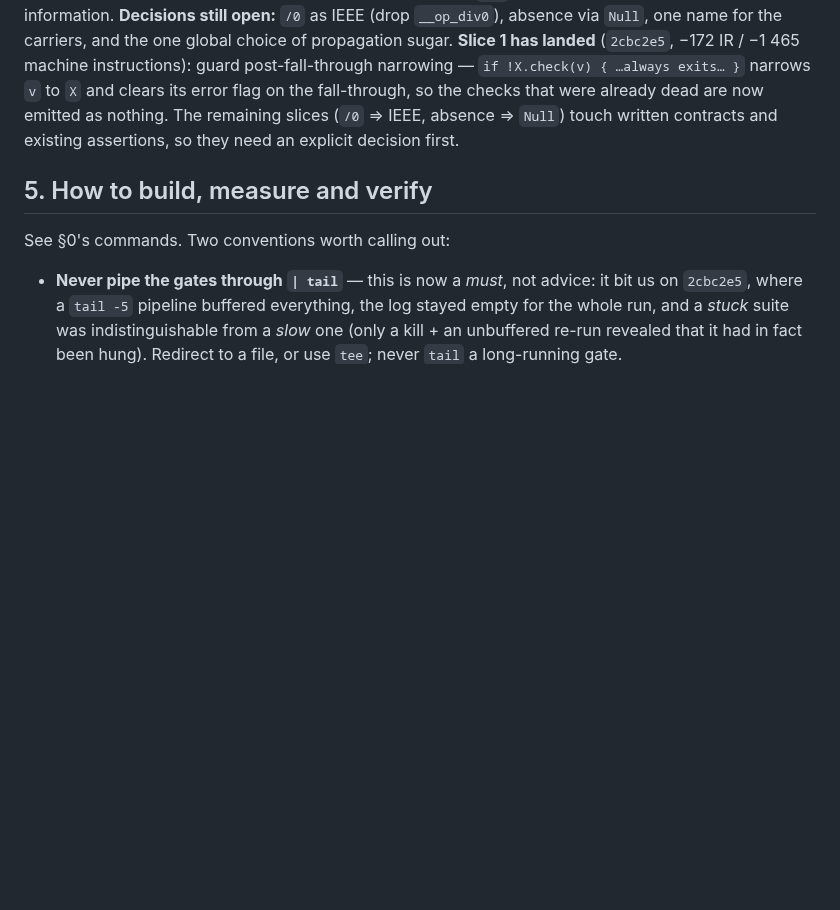
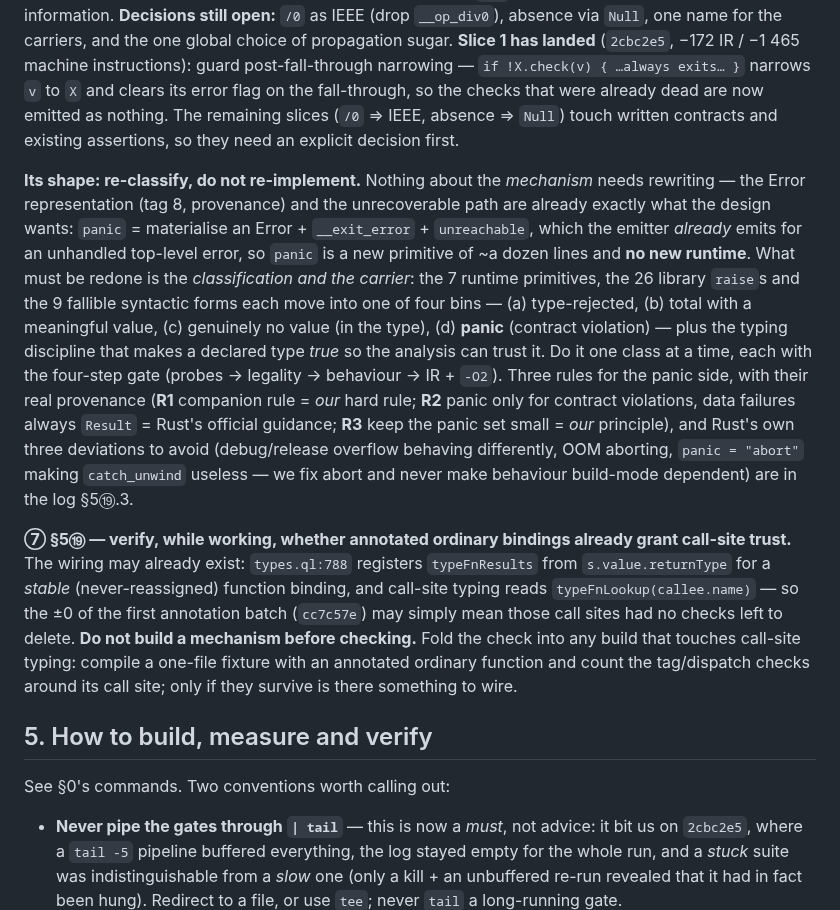
Before and after one commit to wanderxuhq/QLang, a Markdown page: docs/unboxed-values-handoff.md, the part around the change. GitHub-like rendering; blank space fills up the shorter version.

Commit message:
docs: 把「annotated 绑定是否已被调用点信任」挂进 roadmap(顺手验,不先建机制)
- handoff §4⑤ 补「Its shape: re-classify, do not re-implement」:机制无需重写(Error 表示与不可恢复路径
  都已就位:panic = 物化 Error + __exit_error + unreachable,发射器在顶层未处理错误处已经这么发;新增只是
  十几行的原语,零新运行期);要重做的是**分类与承载**(7 运行期原语 / 26 库 raise / 9 语法形式 → 四类:
  类型拒绝 / 有意义的值 / 真无值 / panic),外加「声明即真实」的类型纪律;逐类改,每类走四步验收。
  并记 R1/R2/R3 的真实归属与 Rust 三处走形。
- handoff §4 新增 ⑦:**顺手验** types.ql:788 是否已让带注解的普通函数绑定获信(链可能本来就是通的 ⇒ 首批
  ±0 可能只是「那些调用点本来就没有检查可删」);**不要先建机制**;把该检查挂进任何碰到调用点定型的构建。
- log §5⑲ 增加 ⑲.0 后补校正,收回 ⑲.2 过强的措辞。

Co-authored-by: CommandCodeBot <noreply@commandcode.ai>

```diff
--- a/docs/unboxed-values-handoff.md
+++ b/docs/unboxed-values-handoff.md
@@ -166,6 +166,28 @@ author-declared type information. **Decisions still open:** `/0` as IEEE (drop `
 were already dead are now emitted as nothing. The remaining slices (`/0` ⇒ IEEE, absence ⇒ `Null`) touch
 written contracts and existing assertions, so they need an explicit decision first.
 
+**Its shape: re-classify, do not re-implement.** Nothing about the *mechanism* needs rewriting — the Error
+representation (tag 8, provenance) and the unrecoverable path are already exactly what the design wants:
+`panic` = materialise an Error + `__exit_error` + `unreachable`, which the emitter *already* emits for an
+unhandled top-level error, so `panic` is a new primitive of ~a dozen lines and **no new runtime**. What must
+be redone is the *classification and the carrier*: the 7 runtime primitives, the 26 library `raise`s and the 9
+fallible syntactic forms each move into one of four bins — (a) type-rejected, (b) total with a meaningful
+value, (c) genuinely no value (in the type), (d) **panic** (contract violation) — plus the typing discipline
+that makes a declared type *true* so the analysis can trust it. Do it one class at a time, each with the
+four-step gate (probes → legality → behaviour → IR + `-O2`). Three rules for the panic side, with their real
+provenance (**R1** companion rule = *our* hard rule; **R2** panic only for contract violations, data failures
+always `Result` = Rust's official guidance; **R3** keep the panic set small = *our* principle), and Rust's own
+three deviations to avoid (debug/release overflow behaving differently, OOM aborting, `panic = "abort"` making
+`catch_unwind` useless — we fix abort and never make behaviour build-mode dependent) are in the log §5⑲.3.
+
+**⑦ §5⑲ — verify, while working, whether annotated ordinary bindings already grant call-site trust.** The
+wiring may already exist: `types.ql:788` registers `typeFnResults` from `s.value.returnType` for a *stable*
+(never-reassigned) function binding, and call-site typing reads `typeFnLookup(callee.name)` — so the ±0 of the
+first annotation batch (`cc7c57e`) may simply mean those call sites had no checks left to delete. **Do not
+build a mechanism before checking.** Fold the check into any build that touches call-site typing: compile a
+one-file fixture with an annotated ordinary function and count the tag/dispatch checks around its call site;
+only if they survive is there something to wire.
+
 ## 5. How to build, measure and verify
 
 See §0's commands. Two conventions worth calling out:
```
Also changed, not shown: docs/unboxed-values-log.md (+9 -0 lines).
